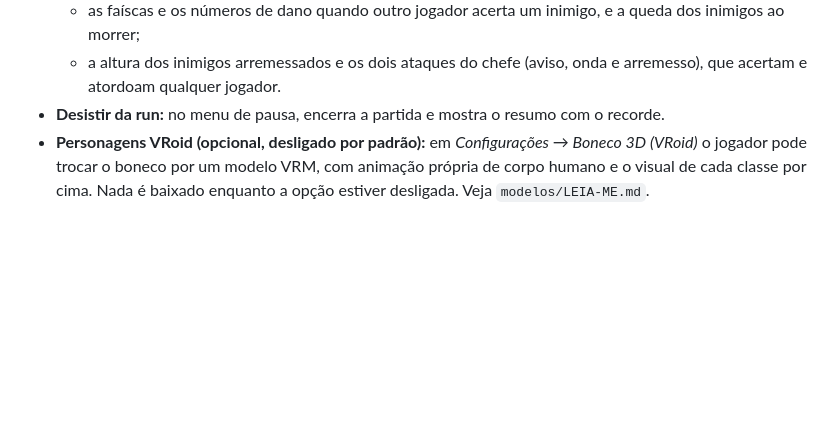
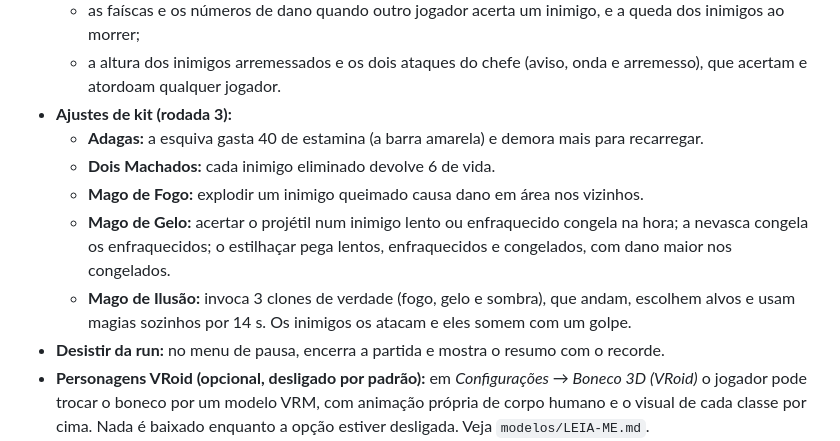
Before and after one commit to beuworf/Arena-de-honra-, a Markdown page: README.md, the part around the change. Rendered like a GitHub page; blank space fills up the shorter version.

```diff
--- a/README.md
+++ b/README.md
@@ -73,6 +73,12 @@ em **Configurações**.
   - as invocações do Necromante e o animal do Arqueiro;
   - as faíscas e os números de dano quando outro jogador acerta um inimigo, e a queda dos inimigos ao morrer;
   - a altura dos inimigos arremessados e os dois ataques do chefe (aviso, onda e arremesso), que acertam e atordoam qualquer jogador.
+- **Ajustes de kit (rodada 3):**
+  - **Adagas:** a esquiva gasta 40 de estamina (a barra amarela) e demora mais para recarregar.
+  - **Dois Machados:** cada inimigo eliminado devolve 6 de vida.
+  - **Mago de Fogo:** explodir um inimigo queimado causa dano em área nos vizinhos.
+  - **Mago de Gelo:** acertar o projétil num inimigo lento ou enfraquecido congela na hora; a nevasca congela os enfraquecidos; o estilhaçar pega lentos, enfraquecidos e congelados, com dano maior nos congelados.
+  - **Mago de Ilusão:** invoca 3 clones de verdade (fogo, gelo e sombra), que andam, escolhem alvos e usam magias sozinhos por 14 s. Os inimigos os atacam e eles somem com um golpe.
 - **Desistir da run:** no menu de pausa, encerra a partida e mostra o resumo com o recorde.
 - **Personagens VRoid (opcional, desligado por padrão):** em *Configurações → Boneco 3D (VRoid)* o jogador pode trocar o boneco por um modelo VRM, com animação própria de corpo humano e o visual de cada classe por cima. Nada é baixado enquanto a opção estiver desligada. Veja `modelos/LEIA-ME.md`.
 - **Mira dos projéteis:** facas, magias, martelo arremessado, rajada de flechas, soco à distância e orbe sombrio miram primeiro no inimigo sob o mouse. Com o mouse capturado, no analógico, no controle ou no toque, vale o centro do olhar (a mira no meio da tela); na câmera de cima, a frente do personagem. Sem ninguém na mira, vão no mais forte (boss, depois os grandes) e, se forem todos iguais, no mais perto. Um anel vermelho marca o inimigo na mira.
```
Also changed, not shown: docs/clones.png (added), 1 other file.
